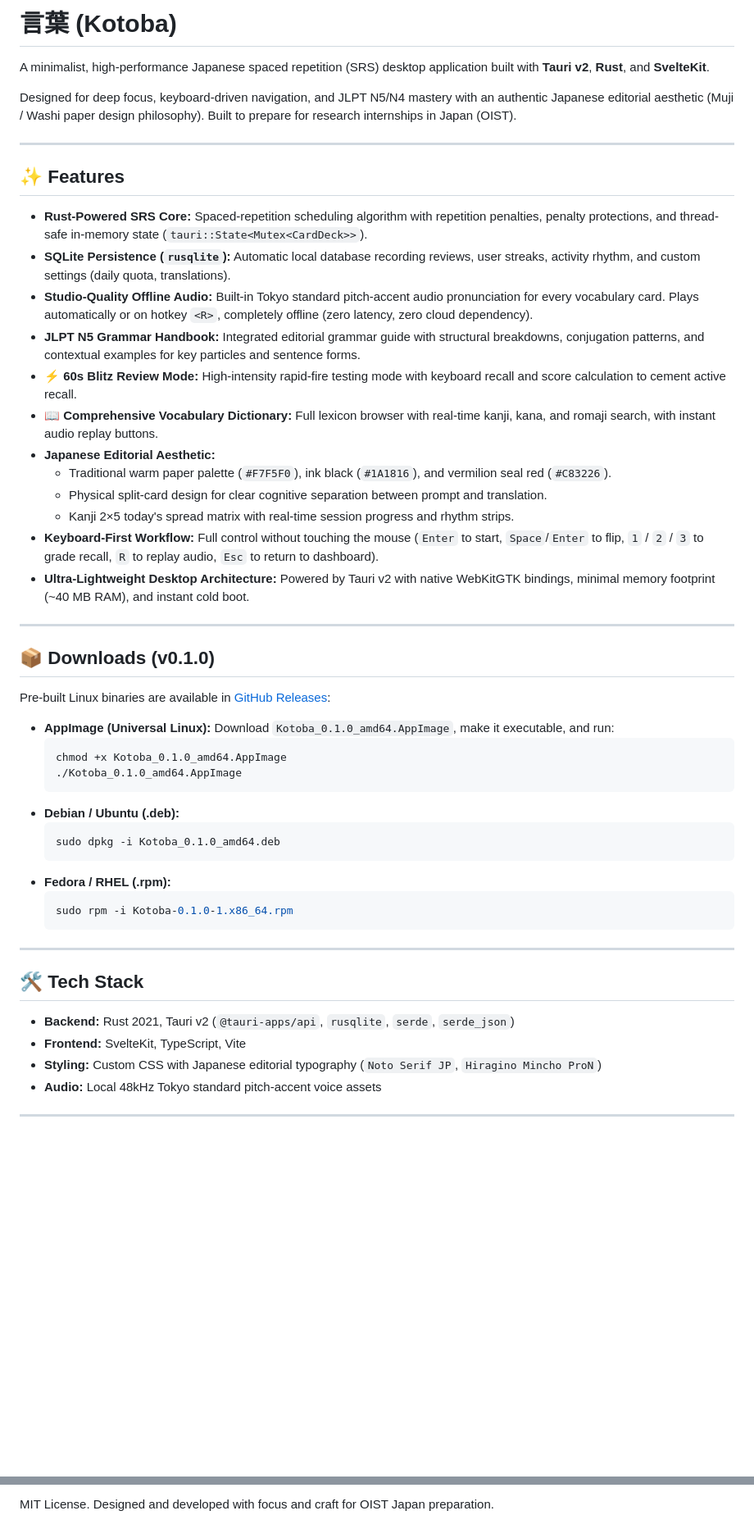
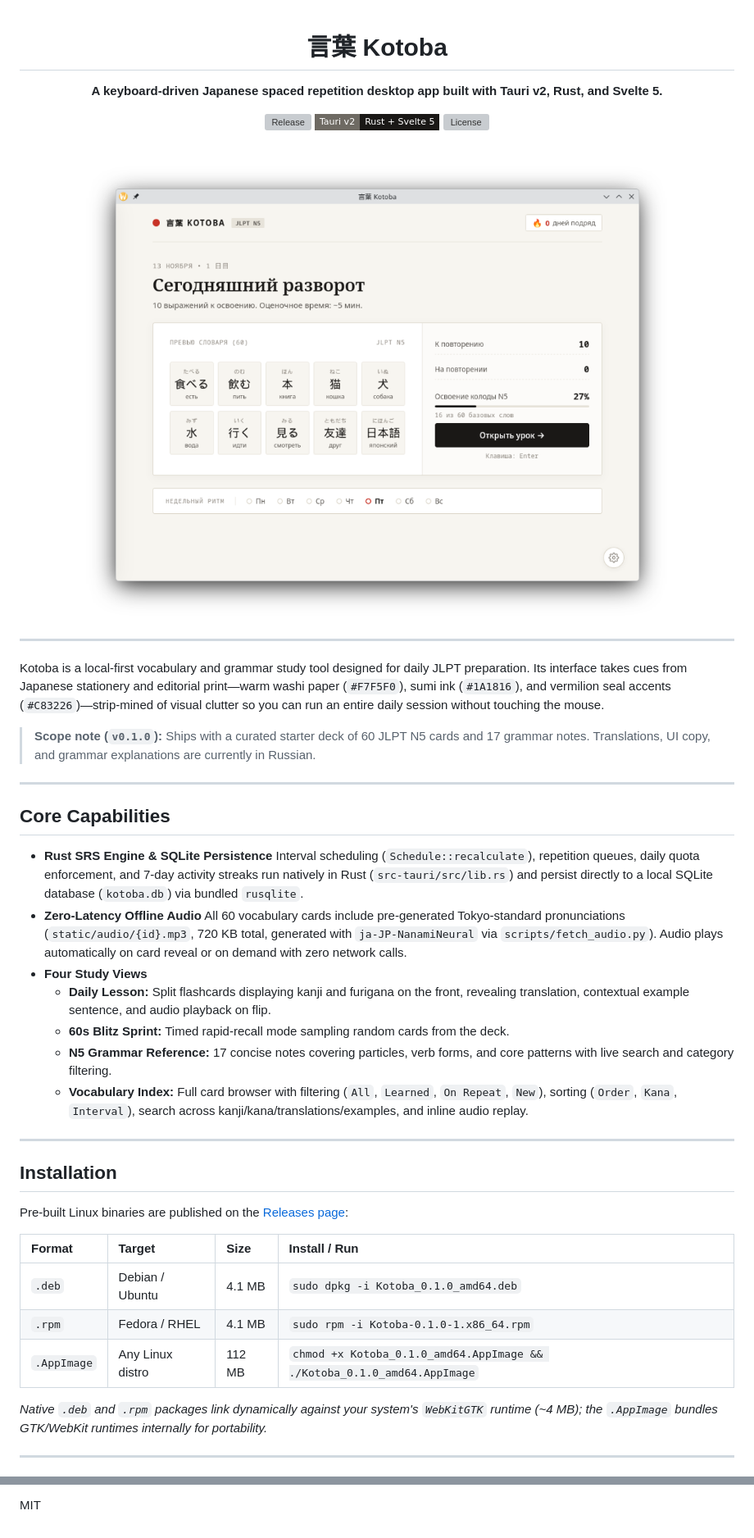
Before and after one commit to SkavengC3/kotoba, a Markdown page: README.md, 2 parts joined by grey strips. Shown at 82% size. GitHub-like rendering; pictures changed too: assets/dashboard.png (added); badges without logos; blank space fills up the shorter version; grey boxes are pictures that could not be loaded.

Commit message:
docs: overhaul README with dashboard preview, architecture, and add MIT LICENSE

````diff
--- a/README.md
+++ b/README.md
@@ -1,54 +1,52 @@
-# 言葉 (Kotoba)
+<div align="center">
 
-A minimalist, high-performance Japanese spaced repetition (SRS) desktop application built with **Tauri v2**, **Rust**, and **SvelteKit**.
+# 言葉 Kotoba
 
-Designed for deep focus, keyboard-driven navigation, and JLPT N5/N4 mastery with an authentic Japanese editorial aesthetic (Muji / Washi paper design philosophy). Built to prepare for research internships in Japan (OIST).
+**A keyboard-driven Japanese spaced repetition desktop app built with Tauri v2, Rust, and Svelte 5.**
+
+[![Release](https://img.shields.io/github/v/release/SkavengC3/kotoba?style=flat-square&color=C83226&labelColor=1A1816)](https://github.com/SkavengC3/kotoba/releases)
+[![Stack](https://img.shields.io/badge/Tauri_v2-Rust_+_Svelte_5-1A1816?style=flat-square&labelColor=6E6A63)](https://tauri.app/)
+[![License](https://img.shields.io/github/license/SkavengC3/kotoba?style=flat-square&color=1A1816&labelColor=6E6A63)](LICENSE)
+
+<br>
+
+<img src="assets/dashboard.png" alt="Kotoba Dashboard" width="780">
+
+</div>
 
 ---
 
-## ✨ Features
+Kotoba is a local-first vocabulary and grammar study tool designed for daily JLPT preparation. Its interface takes cues from Japanese stationery and editorial print—warm washi paper (`#F7F5F0`), sumi ink (`#1A1816`), and vermilion seal accents (`#C83226`)—strip-mined of visual clutter so you can run an entire daily session without touching the mouse.
 
-- **Rust-Powered SRS Core:** Spaced-repetition scheduling algorithm with repetition penalties, penalty protections, and thread-safe in-memory state (`tauri::State<Mutex<CardDeck>>`).
-- **SQLite Persistence (`rusqlite`):** Automatic local database recording reviews, user streaks, activity rhythm, and custom settings (daily quota, translations).
-- **Studio-Quality Offline Audio:** Built-in Tokyo standard pitch-accent audio pronunciation for every vocabulary card. Plays automatically or on hotkey `<R>`, completely offline (zero latency, zero cloud dependency).
-- **JLPT N5 Grammar Handbook:** Integrated editorial grammar guide with structural breakdowns, conjugation patterns, and contextual examples for key particles and sentence forms.
-- **⚡ 60s Blitz Review Mode:** High-intensity rapid-fire testing mode with keyboard recall and score calculation to cement active recall.
-- **📖 Comprehensive Vocabulary Dictionary:** Full lexicon browser with real-time kanji, kana, and romaji search, with instant audio replay buttons.
-- **Japanese Editorial Aesthetic:**
-  - Traditional warm paper palette (`#F7F5F0`), ink black (`#1A1816`), and vermilion seal red (`#C83226`).
-  - Physical split-card design for clear cognitive separation between prompt and translation.
-  - Kanji 2×5 today's spread matrix with real-time session progress and rhythm strips.
-- **Keyboard-First Workflow:** Full control without touching the mouse (`Enter` to start, `Space`/`Enter` to flip, `1` / `2` / `3` to grade recall, `R` to replay audio, `Esc` to return to dashboard).
-- **Ultra-Lightweight Desktop Architecture:** Powered by Tauri v2 with native WebKitGTK bindings, minimal memory footprint (~40 MB RAM), and instant cold boot.
+> **Scope note (`v0.1.0`):** Ships with a curated starter deck of 60 JLPT N5 cards and 17 grammar notes. Translations, UI copy, and grammar explanations are currently in Russian.
 
 ---
 
-## 📦 Downloads (v0.1.0)
+## Core Capabilities
 
-Pre-built Linux binaries are available in [GitHub Releases](https://github.com/SkavengC3/kotoba/releases/latest):
-
-- **AppImage (Universal Linux):** Download `Kotoba_0.1.0_amd64.AppImage`, make it executable, and run:
-  ```bash
-  chmod +x Kotoba_0.1.0_amd64.AppImage
-  ./Kotoba_0.1.0_amd64.AppImage
-  ```
-- **Debian / Ubuntu (.deb):**
-  ```bash
-  sudo dpkg -i Kotoba_0.1.0_amd64.deb
-  ```
-- **Fedora / RHEL (.rpm):**
-  ```bash
-  sudo rpm -i Kotoba-0.1.0-1.x86_64.rpm
-  ```
+- **Rust SRS Engine & SQLite Persistence**
+  Interval scheduling (`Schedule::recalculate`), repetition queues, daily quota enforcement, and 7-day activity streaks run natively in Rust (`src-tauri/src/lib.rs`) and persist directly to a local SQLite database (`kotoba.db`) via bundled `rusqlite`.
+- **Zero-Latency Offline Audio**
+  All 60 vocabulary cards include pre-generated Tokyo-standard pronunciations (`static/audio/{id}.mp3`, 720 KB total, generated with `ja-JP-NanamiNeural` via `scripts/fetch_audio.py`). Audio plays automatically on card reveal or on demand with zero network calls.
+- **Four Study Views**
+  - **Daily Lesson:** Split flashcards displaying kanji and furigana on the front, revealing translation, contextual example sentence, and audio playback on flip.
+  - **60s Blitz Sprint:** Timed rapid-recall mode sampling random cards from the deck.
+  - **N5 Grammar Reference:** 17 concise notes covering particles, verb forms, and core patterns with live search and category filtering.
+  - **Vocabulary Index:** Full card browser with filtering (`All`, `Learned`, `On Repeat`, `New`), sorting (`Order`, `Kana`, `Interval`), search across kanji/kana/translations/examples, and inline audio replay.
 
 ---
 
-## 🛠 Tech Stack
+## Installation
 
-- **Backend:** Rust 2021, Tauri v2 (`@tauri-apps/api`, `rusqlite`, `serde`, `serde_json`)
-- **Frontend:** SvelteKit, TypeScript, Vite
-- **Styling:** Custom CSS with Japanese editorial typography (`Noto Serif JP`, `Hiragino Mincho ProN`)
-- **Audio:** Local 48kHz Tokyo standard pitch-accent voice assets
+Pre-built Linux binaries are published on the [Releases page](https://github.com/SkavengC3/kotoba/releases):
+
+| Format | Target | Size | Install / Run |
+| :--- | :--- | :--- | :--- |
+| `.deb` | Debian / Ubuntu | 4.1 MB | `sudo dpkg -i Kotoba_0.1.0_amd64.deb` |
+| `.rpm` | Fedora / RHEL | 4.1 MB | `sudo rpm -i Kotoba-0.1.0-1.x86_64.rpm` |
+| `.AppImage` | Any Linux distro | 112 MB | `chmod +x Kotoba_0.1.0_amd64.AppImage && ./Kotoba_0.1.0_amd64.AppImage` |
+
+*Native `.deb` and `.rpm` packages link dynamically against your system's `WebKitGTK` runtime (~4 MB); the `.AppImage` bundles GTK/WebKit runtimes internally for portability.*
 
 ---
 
@@ -111,2 +142,2 @@ The output bundles will be located in `src-tauri/target/release/bundle/`.
 
-MIT License. Designed and developed with focus and craft for OIST Japan preparation.
+MIT
````
Also changed, not shown: other parts of README.md (+61 -28 lines), 1 other file.
